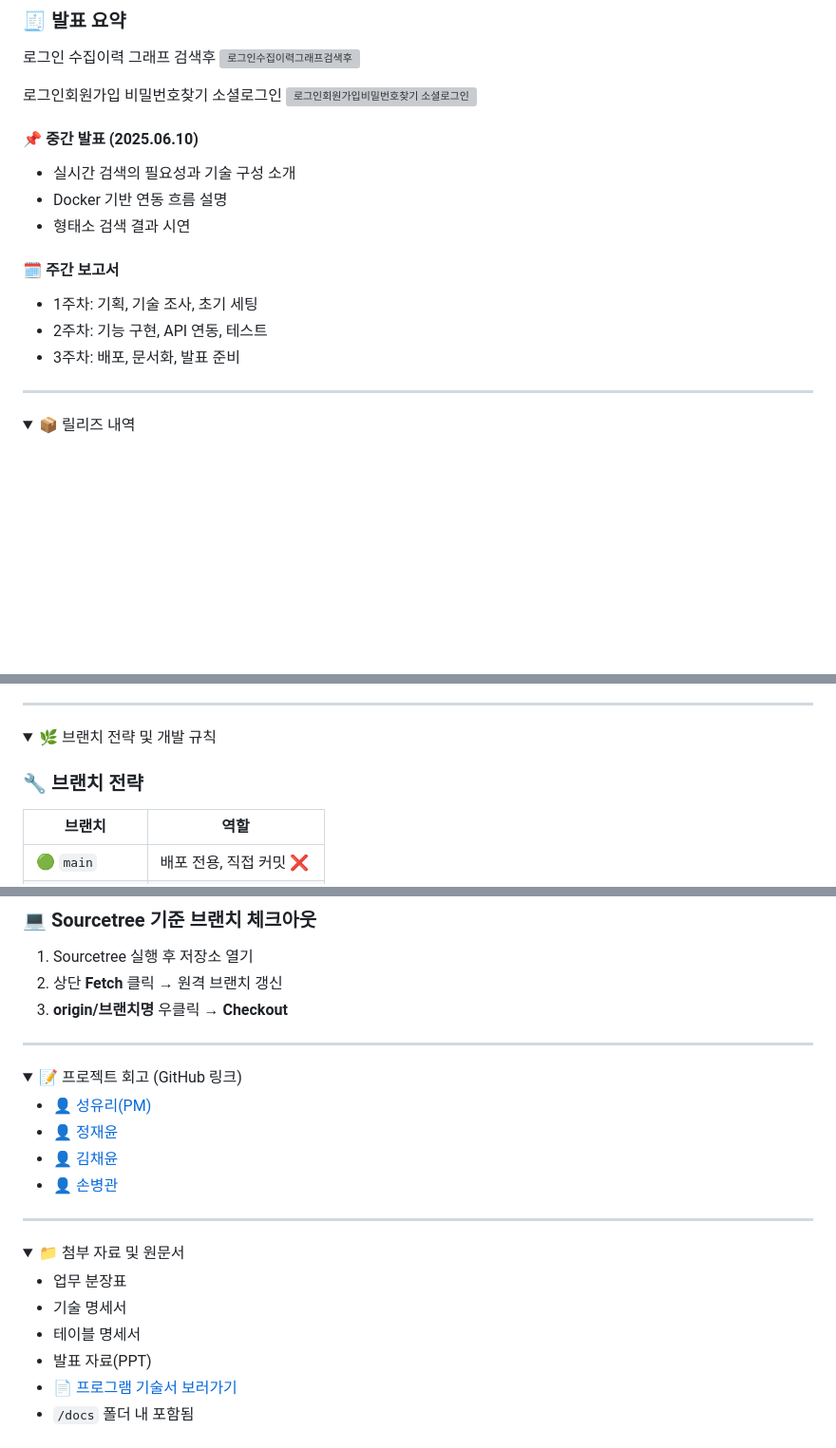
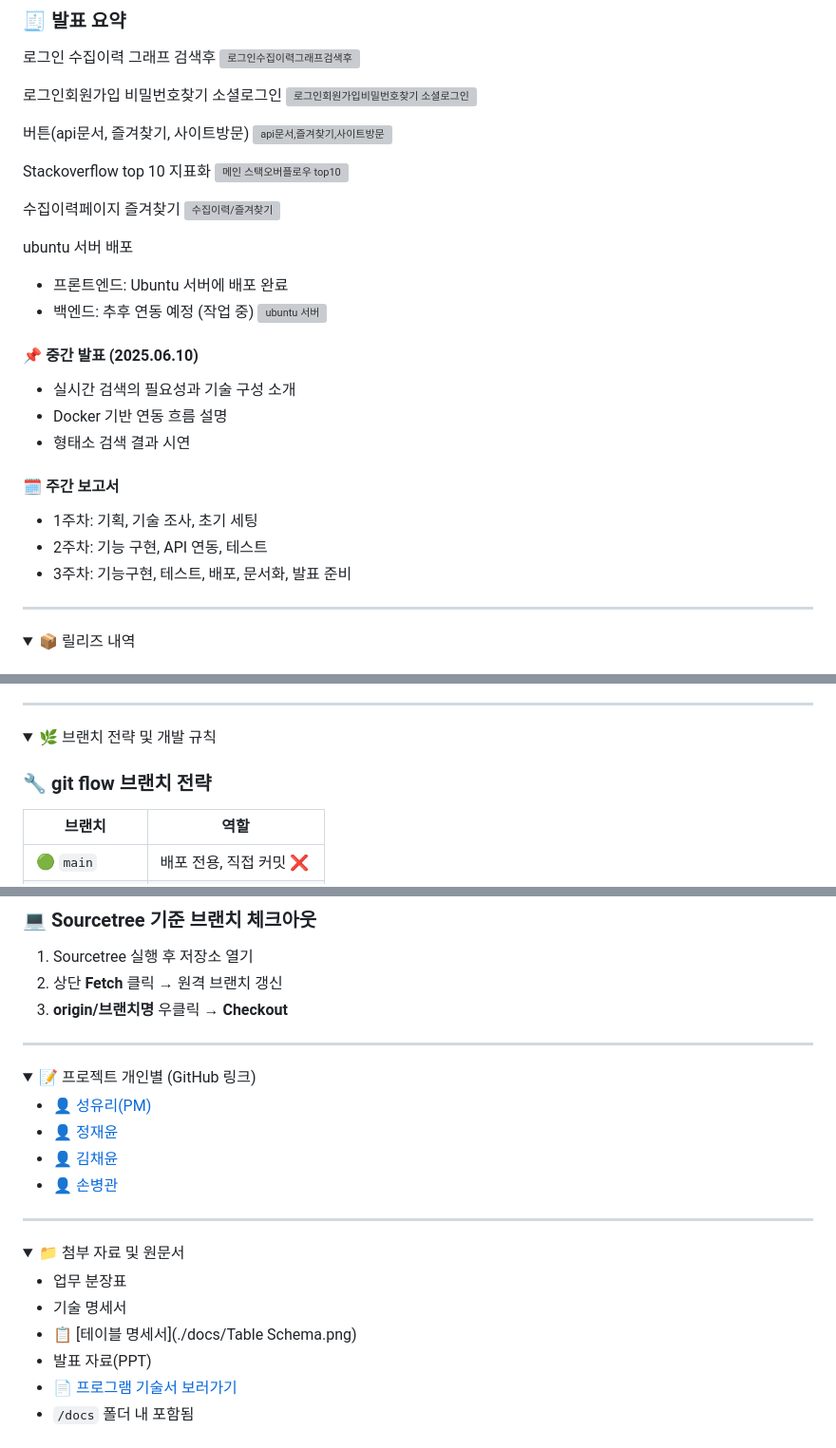
Before and after one commit to yuriuser126/ElasticSearch_pj5, a Markdown page: README.md, 3 parts joined by grey strips. Shown at 95% size. Rendered like a GitHub page; folded sections open; blank space fills up the shorter version; grey boxes are pictures that could not be loaded.

```diff
--- a/README.md
+++ b/README.md
@@ -71,7 +71,19 @@
 로그인회원가입 비밀번호찾기 소셜로그인
 ![로그인회원가입비밀번호찾기 소셜로그인](https://github.com/user-attachments/assets/39c358e7-b9f0-4b05-b1db-493867c59d70)
 
+버튼(api문서, 즐겨찾기, 사이트방문)
+![api문서,즐겨찾기,사이트방문](https://github.com/user-attachments/assets/0c282181-0ecb-4b0a-8fb4-5172beb52772)
 
+Stackoverflow top 10 지표화
+![메인 스택오버플로우 top10](https://github.com/user-attachments/assets/f27afd38-5c4e-42f5-9e8c-96c8c6a0e1be)
+
+수집이력페이지 즐겨찾기
+![수집이력/즐겨찾기](https://github.com/user-attachments/assets/00bdce4c-ede5-49b9-8f10-2927bef124ee)
+
+ubuntu 서버 배포
+- 프론트엔드: Ubuntu 서버에 배포 완료
+- 백엔드: 추후 연동 예정 (작업 중)
+![ubuntu 서버](https://github.com/user-attachments/assets/9a0a4bce-a68f-47ca-b4a0-4f05db6b5ddd)
 
 #### 📌 중간 발표 (2025.06.10)
 - 실시간 검색의 필요성과 기술 구성 소개
@@ -81,7 +93,7 @@
 #### 🗓️ 주간 보고서
 - 1주차: 기획, 기술 조사, 초기 세팅
 - 2주차: 기능 구현, API 연동, 테스트
-- 3주차: 배포, 문서화, 발표 준비
+- 3주차: 기능구현, 테스트, 배포, 문서화, 발표 준비
 
 </details>
 
@@ -125,7 +137,7 @@
 <details>
 <summary>🌿 브랜치 전략 및 개발 규칙</summary>
 
-### 🔧 브랜치 전략
+### 🔧 git flow 브랜치 전략
 
 | 브랜치 | 역할 |
 |--------|------|
@@ -149,7 +161,7 @@
 ---
 
 <details>
-<summary>📝 프로젝트 회고 (GitHub 링크)</summary>
+<summary>📝 프로젝트 개인별 (GitHub 링크)</summary>
 
 - 👤 [성유리(PM)](https://github.com/memberA)
 - 👤 [정재윤](https://github.com/tjrdl?tab=repositories)
@@ -166,7 +178,7 @@
 
 - 업무 분장표
 - 기술 명세서
-- 테이블 명세서
+- 📋 [테이블 명세서](./docs/Table Schema.png)
 - 발표 자료(PPT)
 - 📄 [프로그램 기술서 보러가기](./docs/tech-doc.md)
 - `/docs` 폴더 내 포함됨
```
